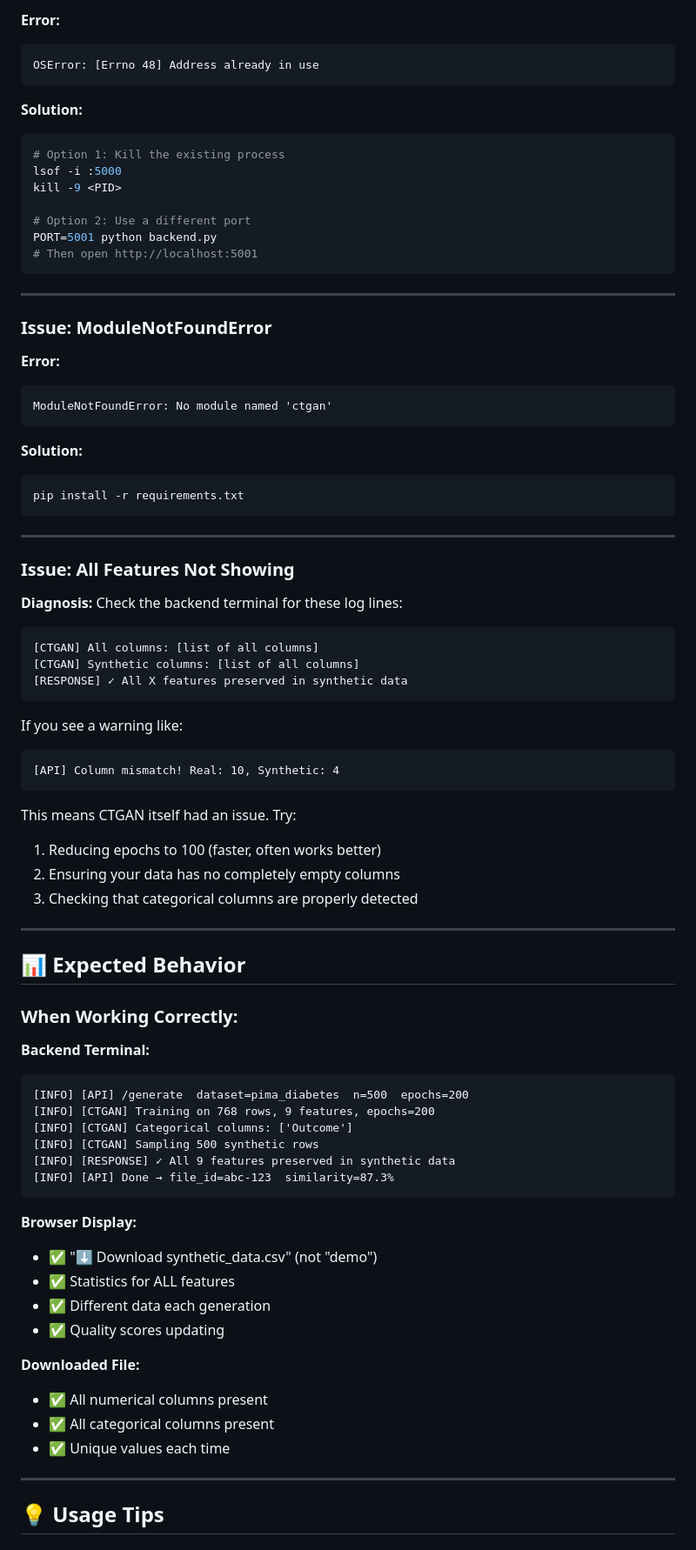
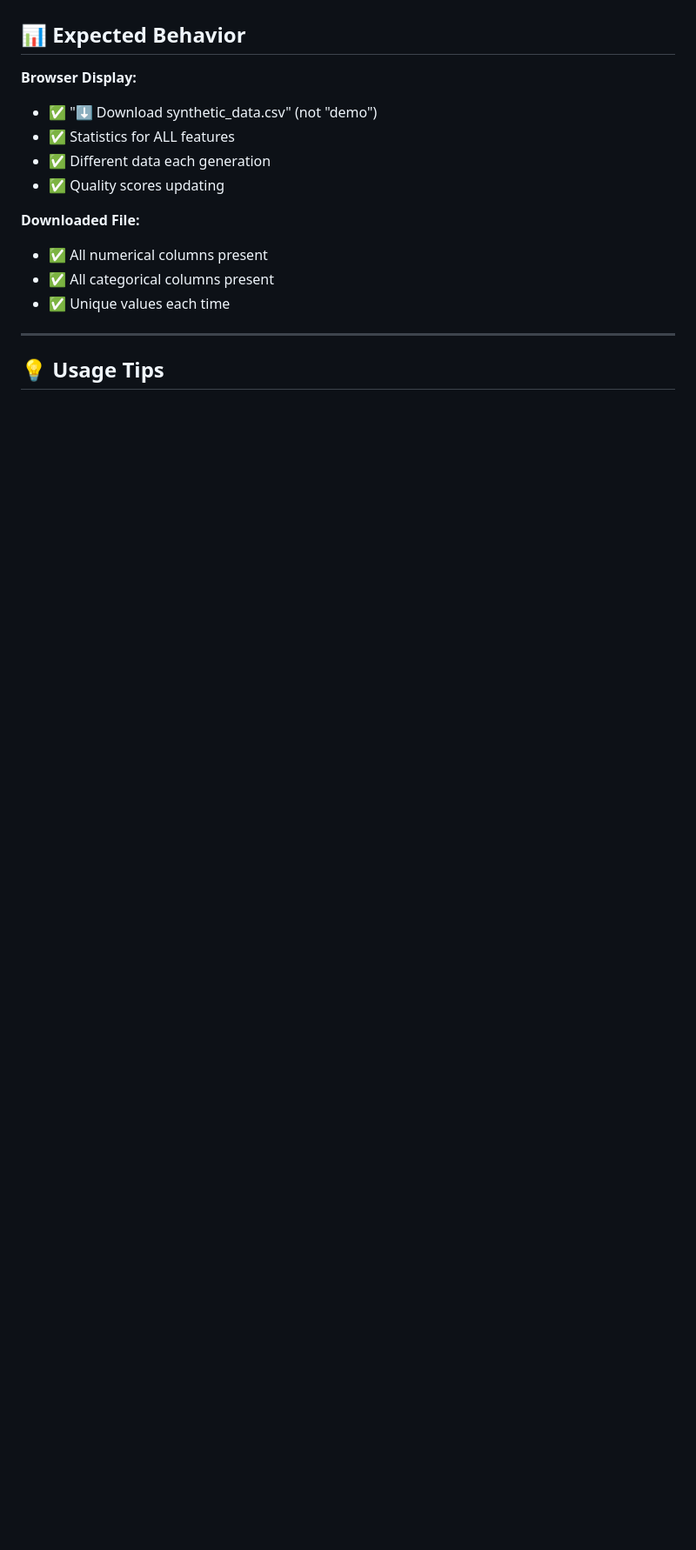
Before and after one commit to sathvik-kothamachu/CTGAN-Based-Synthetic-Tabular-Data-Generation, a Markdown page: README.md, the part around one of its changes. Shown at 87% size. Drawn GitHub-style; blank space fills up the shorter version.

Commit message:
Revise README for clarity and remove outdated info
Removed outdated sections about issues and fixes related to the backend server and demo mode. Updated README structure for clarity.

````diff
--- a/README.md
+++ b/README.md
@@ -176,71 +126,7 @@ has been blocked by CORS policy
 
-**Error:**
-```
-OSError: [Errno 48] Address already in use
-```
-
-**Solution:**
-```bash
-# Option 1: Kill the existing process
-lsof -i :5000
-kill -9 <PID>
-
-# Option 2: Use a different port
-PORT=5001 python backend.py
-# Then open http://localhost:5001
-```
-
----
-
-### Issue: ModuleNotFoundError
-
-**Error:**
-```
-ModuleNotFoundError: No module named 'ctgan'
-```
-
-**Solution:**
-```bash
-pip install -r requirements.txt
-```
-
----
-
-### Issue: All Features Not Showing
-
-**Diagnosis:**
-Check the backend terminal for these log lines:
-```
-[CTGAN] All columns: [list of all columns]
-[CTGAN] Synthetic columns: [list of all columns]
-[RESPONSE] ✓ All X features preserved in synthetic data
-```
-
-If you see a warning like:
-```
-[API] Column mismatch! Real: 10, Synthetic: 4
-```
-
-This means CTGAN itself had an issue. Try:
-1. Reducing epochs to 100 (faster, often works better)
-2. Ensuring your data has no completely empty columns
-3. Checking that categorical columns are properly detected
-
----
 
 ## 📊 Expected Behavior
 
-### When Working Correctly:
-
-**Backend Terminal:**
-```
-[INFO] [API] /generate  dataset=pima_diabetes  n=500  epochs=200
-[INFO] [CTGAN] Training on 768 rows, 9 features, epochs=200
-[INFO] [CTGAN] Categorical columns: ['Outcome']
-[INFO] [CTGAN] Sampling 500 synthetic rows
-[INFO] [RESPONSE] ✓ All 9 features preserved in synthetic data
-[INFO] [API] Done → file_id=abc-123  similarity=87.3%
-```
 
 **Browser Display:**
 - ✅ "⬇ Download synthetic_data.csv" (not "demo")
````
Also changed, not shown: other parts of README.md (+1 -51 lines).
